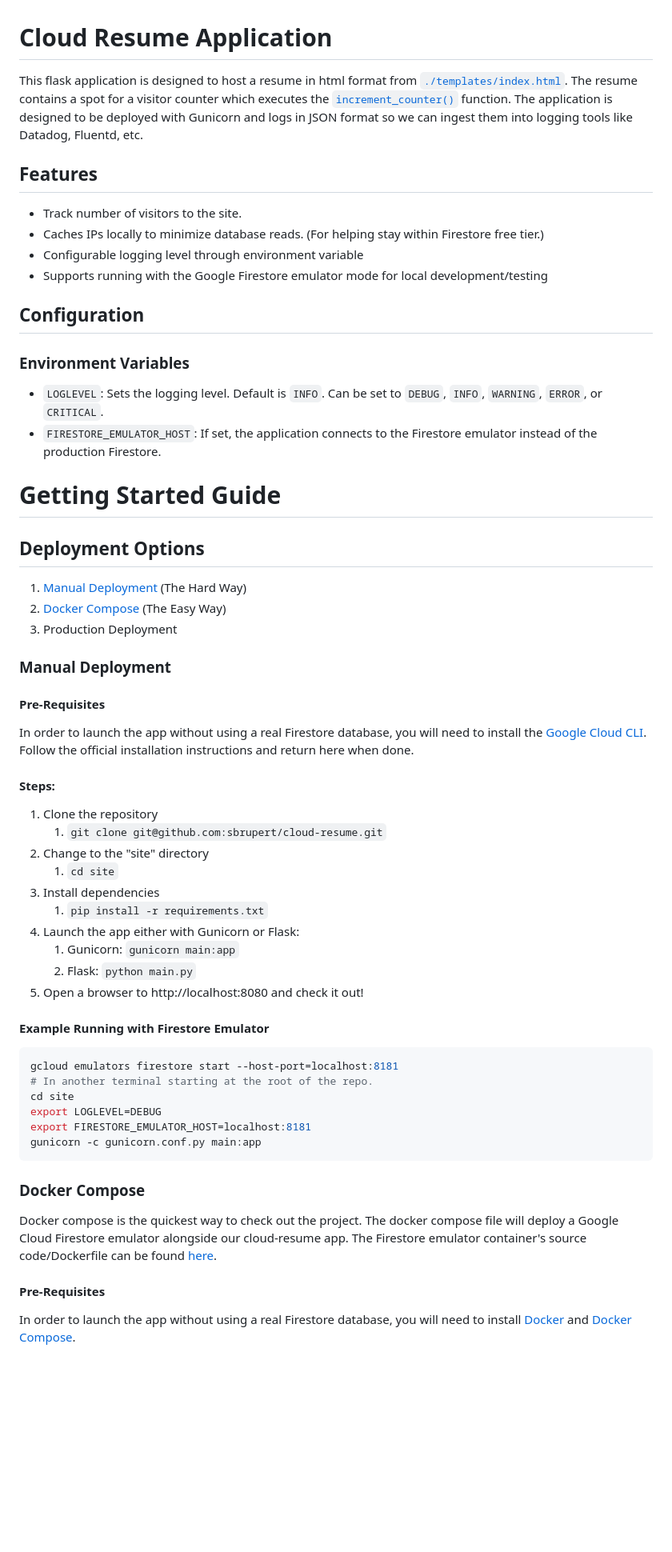
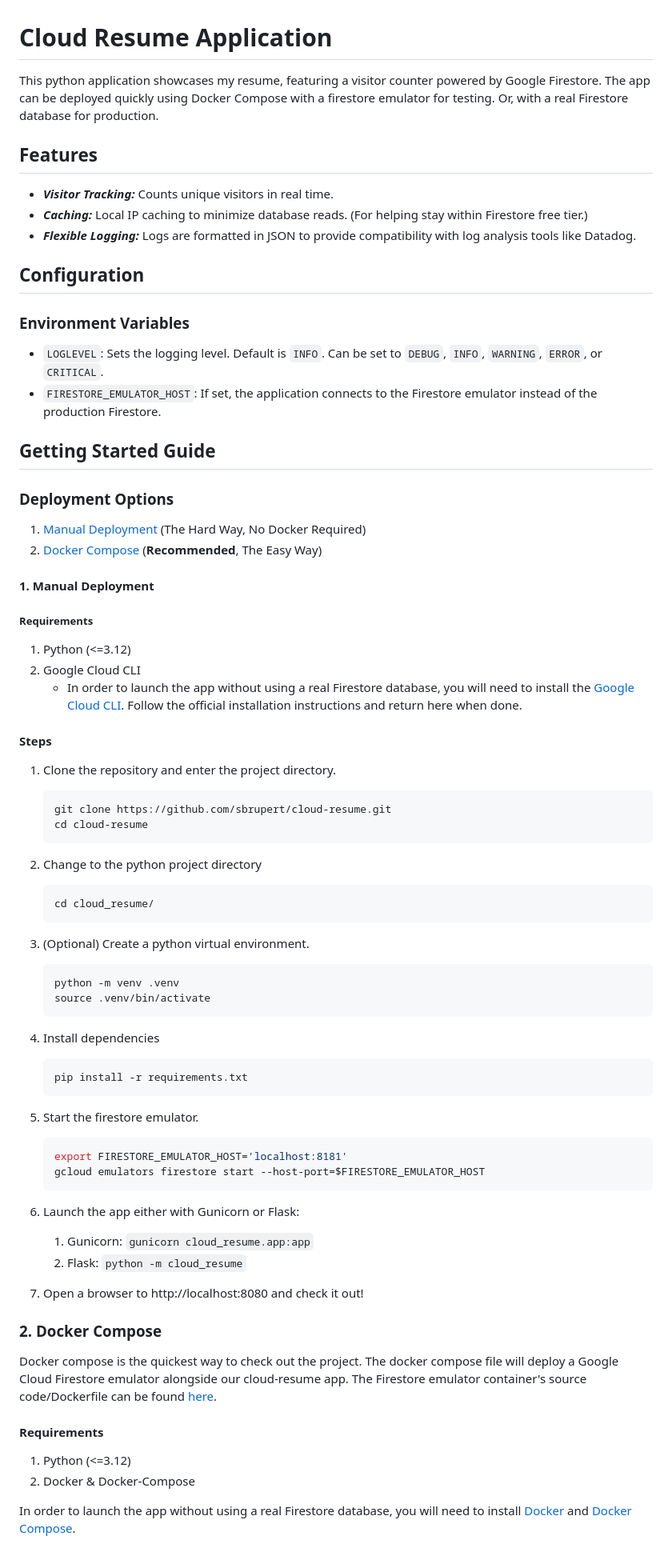
Before and after one commit to sbrupert/cloud-resume, a Markdown page: cloud_resume/README.md, the part around the change printed below. Shown: that part at 80% size. Drawn GitHub-style; blank space fills up the shorter version.

Commit message:
Update app readme

````diff
--- a/cloud_resume/README.md
+++ b/cloud_resume/README.md
@@ -1,13 +1,12 @@
 # Cloud Resume Application
 
-This flask application is designed to host a resume in html format from [`./templates/index.html`](templates\index.html). The resume contains a spot for a visitor counter which executes the [`increment_counter()`](https://github.com/sbrupert/cloud-resume/blob/12a9cd246dd8c619053356bbc771284454816511/site/main.py#L102) function. The application is designed to be deployed with Gunicorn and logs in JSON format so we can ingest them into logging tools like Datadog, Fluentd, etc.
+This python application showcases my resume, featuring a visitor counter powered by Google Firestore. The app can be deployed quickly using Docker Compose with a firestore emulator for testing. Or, with a real Firestore database for production.
 
 ## Features
 
-- Track number of visitors to the site.
-- Caches IPs locally to minimize database reads. (For helping stay within Firestore free tier.)
-- Configurable logging level through environment variable
-- Supports running with the Google Firestore emulator mode for local development/testing
+- ***Visitor Tracking:*** Counts unique visitors in real time.
+- ***Caching:*** Local IP caching to minimize database reads. (For helping stay within Firestore free tier.)
+- ***Flexible Logging:*** Logs are formatted in JSON to provide compatibility with log analysis tools like Datadog.
 
 ## Configuration
 
@@ -16,40 +15,69 @@ This flask application is designed to host a resume in html format from [`./temp
 - `LOGLEVEL`: Sets the logging level. Default is `INFO`. Can be set to `DEBUG`, `INFO`, `WARNING`, `ERROR`, or `CRITICAL`.
 - `FIRESTORE_EMULATOR_HOST`: If set, the application connects to the Firestore emulator instead of the production Firestore.
 
-# Getting Started Guide
-## Deployment Options
-1. [Manual Deployment](#manual-deployment) (The Hard Way)
-2. [Docker Compose](#docker-compose) (The Easy Way)
-3. Production Deployment
+## Getting Started Guide
 
-### Manual Deployment
-#### Pre-Requisites
-In order to launch the app without using a real Firestore database, you will need to install the [Google Cloud CLI](https://cloud.google.com/sdk/docs/install). Follow the official installation instructions and return here when done.
-#### Steps:
-1. Clone the repository
-   1. `git clone git@github.com:sbrupert/cloud-resume.git`
-2. Change to the "site" directory
-   1. `cd site`
-3. Install dependencies
-   1. `pip install -r requirements.txt`
-4. Launch the app either with Gunicorn or Flask:
-   1. Gunicorn: `gunicorn main:app`
-   2. Flask: `python main.py`
-5. Open a browser to http://localhost:8080 and check it out!
+### Deployment Options
 
-#### Example Running with Firestore Emulator
+1. [Manual Deployment](#1-manual-deployment) (The Hard Way, No Docker Required)
+2. [Docker Compose](#2-docker-compose) (**Recommended**, The Easy Way)
 
-```bash
-gcloud emulators firestore start --host-port=localhost:8181
-# In another terminal starting at the root of the repo.
-cd site
-export LOGLEVEL=DEBUG
-export FIRESTORE_EMULATOR_HOST=localhost:8181
-gunicorn -c gunicorn.conf.py main:app
-```
+#### 1. Manual Deployment
 
-### Docker Compose
+##### Requirements
+
+1. Python (<=3.12)
+2. Google Cloud CLI
+   - In order to launch the app without using a real Firestore database, you will need to install the [Google Cloud CLI](https://cloud.google.com/sdk/docs/install). Follow the official installation instructions and return here when done.
+
+#### Steps
+
+1. Clone the repository and enter the project directory.
+
+   ```bash
+   git clone https://github.com/sbrupert/cloud-resume.git
+   cd cloud-resume
+   ```
+
+2. Change to the python project directory
+
+   ```bash
+   cd cloud_resume/
+   ```
+
+3. (Optional) Create a python virtual environment.
+
+   ```bash
+   python -m venv .venv
+   source .venv/bin/activate
+   ```
+
+4. Install dependencies
+
+   ```bash
+   pip install -r requirements.txt
+   ```
+
+5. Start the firestore emulator.
+
+   ```bash
+   export FIRESTORE_EMULATOR_HOST='localhost:8181'
+   gcloud emulators firestore start --host-port=$FIRESTORE_EMULATOR_HOST
+   ```
+
+6. Launch the app either with Gunicorn or Flask:
+   1. Gunicorn: `gunicorn cloud_resume.app:app`
+   2. Flask: `python -m cloud_resume`
+7. Open a browser to http://localhost:8080 and check it out!
+
+### 2. Docker Compose
+
 Docker compose is the quickest way to check out the project. The docker compose file will deploy a Google Cloud Firestore emulator alongside our cloud-resume app. The Firestore emulator container's source code/Dockerfile can be found [here](https://github.com/ridedott/firestore-emulator-docker).
-#### Pre-Requisites
+
+#### Requirements
+
+1. Python (<=3.12)
+2. Docker & Docker-Compose
+
 In order to launch the app without using a real Firestore database, you will need to install [Docker](https://docs.docker.com/get-started/) and [Docker Compose](https://docs.docker.com/compose/).
 
````
Also changed, not shown: other parts of cloud_resume/README.md (+15 -5 lines).
